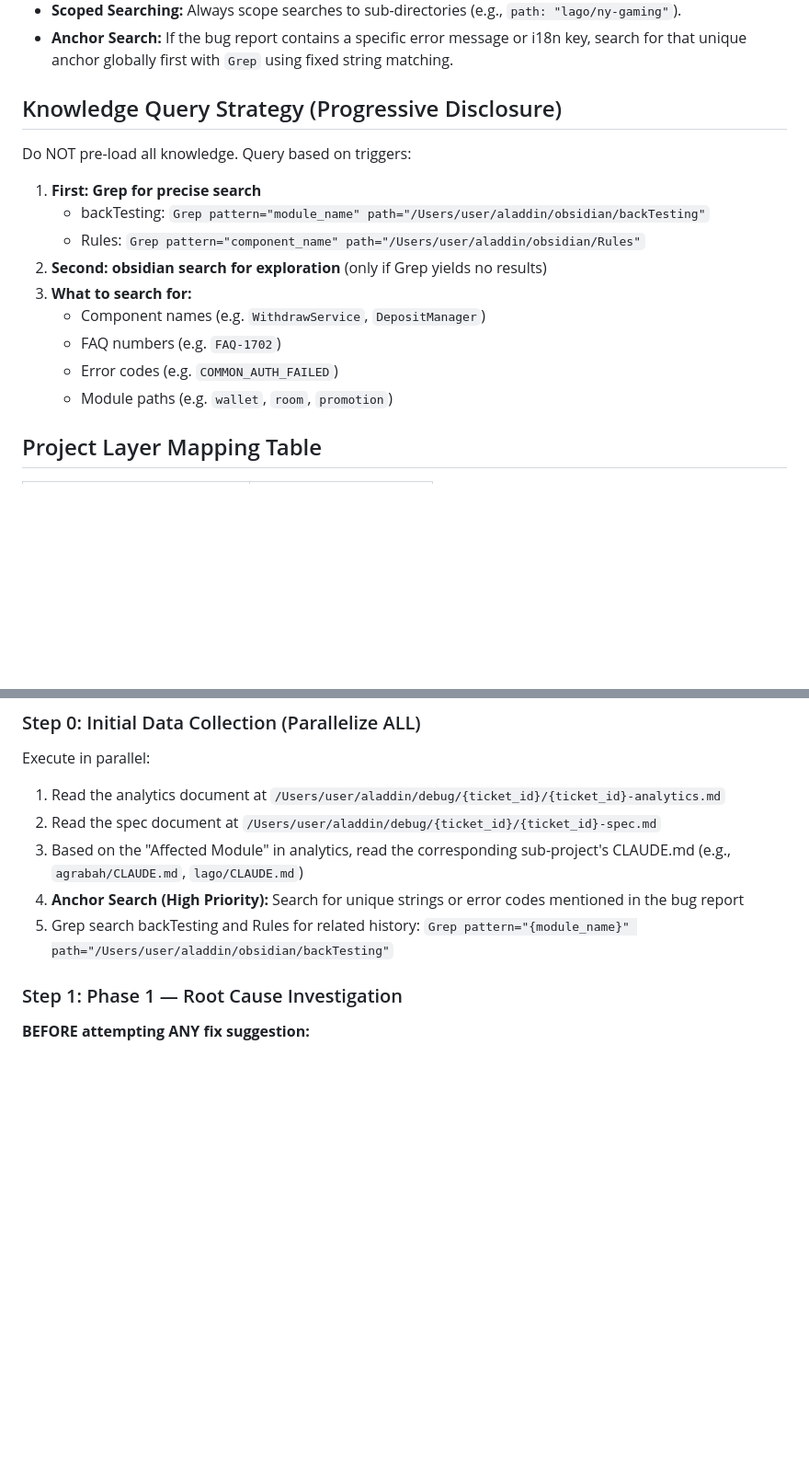
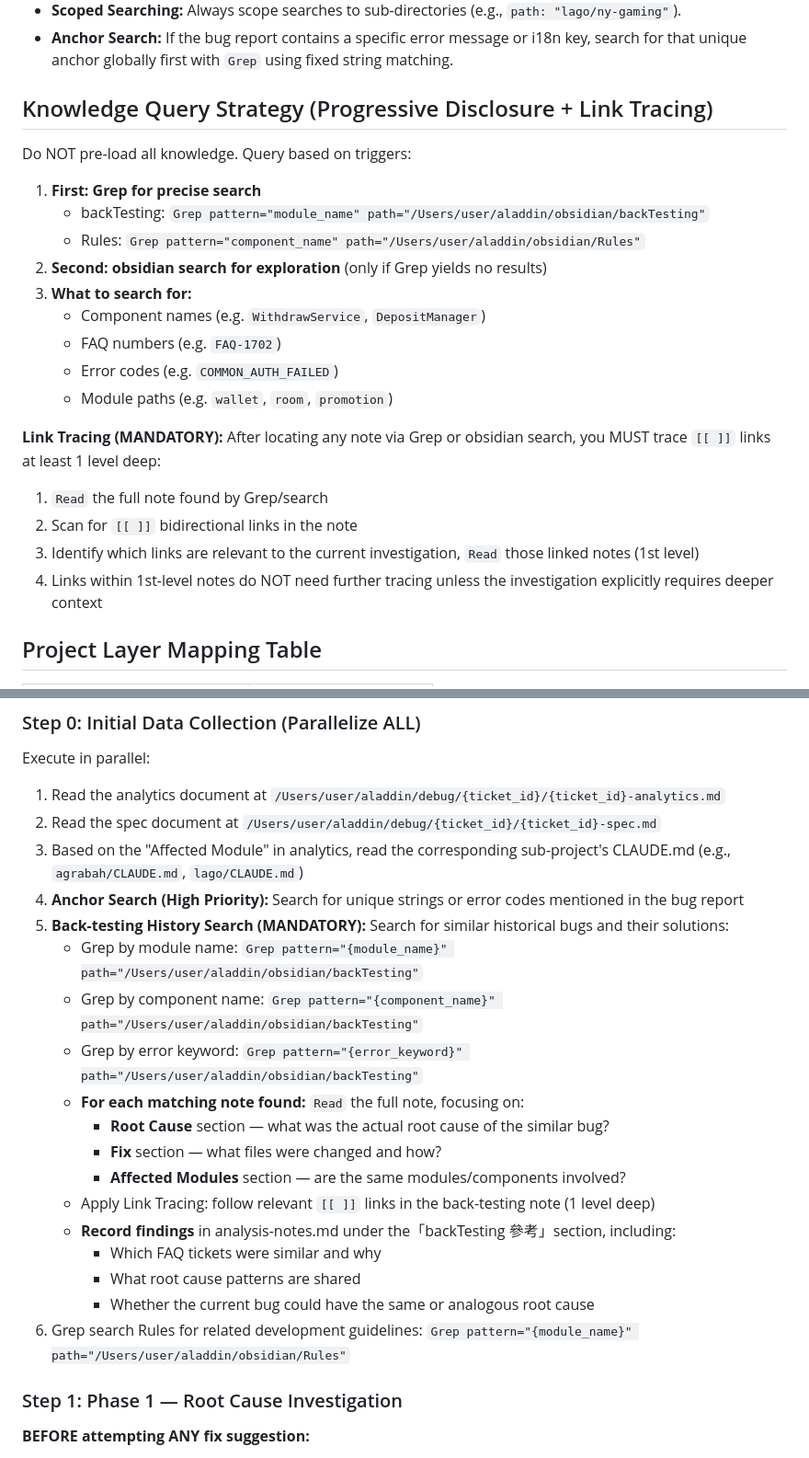
Before and after one commit to samjp6jp69898/aladdin_ai, a Markdown page: agents/bug-tracer.md, 2 parts joined by grey strips. Shown at 92% size. GitHub-like rendering; blank space fills up the shorter version.

Commit message:
更新文件

```diff
--- a/agents/bug-tracer.md
+++ b/agents/bug-tracer.md
@@ -52,7 +52,7 @@ If you catch yourself thinking any of these, STOP and return to Phase 1:
 - **Scoped Searching:** Always scope searches to sub-directories (e.g., `path: "lago/ny-gaming"`).
 - **Anchor Search:** If the bug report contains a specific error message or i18n key, search for that unique anchor globally first with `Grep` using fixed string matching.
 
-## Knowledge Query Strategy (Progressive Disclosure)
+## Knowledge Query Strategy (Progressive Disclosure + Link Tracing)
 
 Do NOT pre-load all knowledge. Query based on triggers:
 
@@ -65,6 +65,13 @@ Do NOT pre-load all knowledge. Query based on triggers:
    - FAQ numbers (e.g. `FAQ-1702`)
    - Error codes (e.g. `COMMON_AUTH_FAILED`)
    - Module paths (e.g. `wallet`, `room`, `promotion`)
+
+**Link Tracing (MANDATORY):** After locating any note via Grep or obsidian search, you MUST trace `[[ ]]` links at least 1 level deep:
+
+1. `Read` the full note found by Grep/search
+2. Scan for `[[ ]]` bidirectional links in the note
+3. Identify which links are relevant to the current investigation, `Read` those linked notes (1st level)
+4. Links within 1st-level notes do NOT need further tracing unless the investigation explicitly requires deeper context
 
 ## Project Layer Mapping Table
 
@@ -93,7 +100,20 @@ Execute in parallel:
 2. Read the spec document at `/Users/user/aladdin/debug/{ticket_id}/{ticket_id}-spec.md`
 3. Based on the "Affected Module" in analytics, read the corresponding sub-project's CLAUDE.md (e.g., `agrabah/CLAUDE.md`, `lago/CLAUDE.md`)
 4. **Anchor Search (High Priority):** Search for unique strings or error codes mentioned in the bug report
-5. Grep search backTesting and Rules for related history: `Grep pattern="{module_name}" path="/Users/user/aladdin/obsidian/backTesting"`
+5. **Back-testing History Search (MANDATORY):** Search for similar historical bugs and their solutions:
+   - Grep by module name: `Grep pattern="{module_name}" path="/Users/user/aladdin/obsidian/backTesting"`
+   - Grep by component name: `Grep pattern="{component_name}" path="/Users/user/aladdin/obsidian/backTesting"`
+   - Grep by error keyword: `Grep pattern="{error_keyword}" path="/Users/user/aladdin/obsidian/backTesting"`
+   - **For each matching note found:** `Read` the full note, focusing on:
+     - **Root Cause** section — what was the actual root cause of the similar bug?
+     - **Fix** section — what files were changed and how?
+     - **Affected Modules** section — are the same modules/components involved?
+   - Apply Link Tracing: follow relevant `[[ ]]` links in the back-testing note (1 level deep)
+   - **Record findings** in analysis-notes.md under the「backTesting 參考」section, including:
+     - Which FAQ tickets were similar and why
+     - What root cause patterns are shared
+     - Whether the current bug could have the same or analogous root cause
+6. Grep search Rules for related development guidelines: `Grep pattern="{module_name}" path="/Users/user/aladdin/obsidian/Rules"`
 
 ### Step 1: Phase 1 — Root Cause Investigation
 
```
